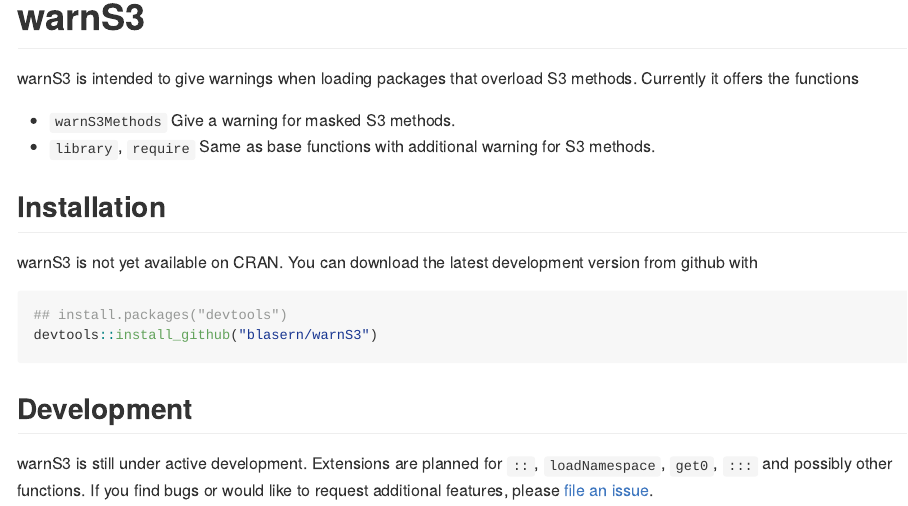
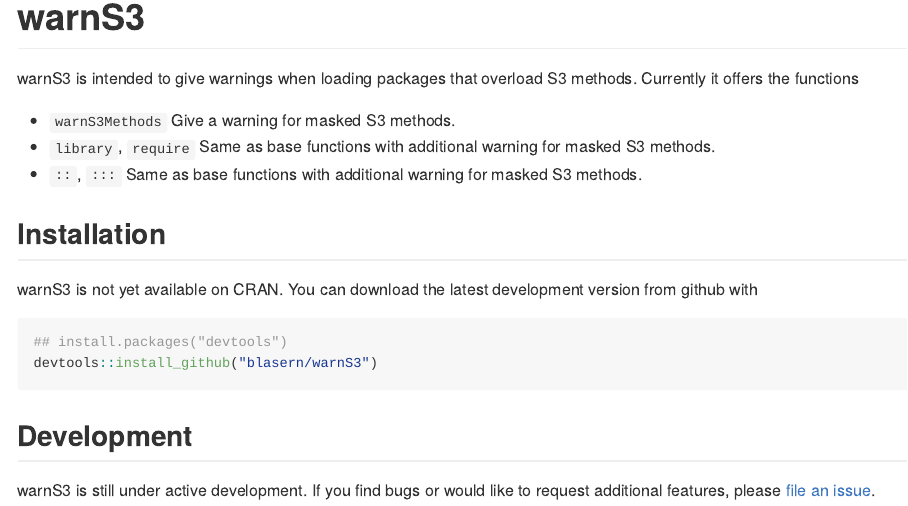
Before and after one commit to blasern/warnS3, an R Markdown document (README.Rmd): the page in a window 1100 px wide, from its top. The pictures show the output file README.md that the author committed with the source, drawn offline in the style of GitHub.

Commit message:
updated README

````diff
--- a/README.Rmd
+++ b/README.Rmd
@@ -9,7 +9,8 @@
 warnS3 is intended to give warnings when loading packages that overload S3 methods. Currently it offers the functions
 
 * `warnS3Methods` Give a warning for masked S3 methods.
-* `library`, `require` Same as base functions with additional warning for S3 methods.
+* `library`, `require` Same as base functions with additional warning for masked S3 methods.
+* `::`, `:::` Same as base functions with additional warning for masked S3 methods.
 
 ## Installation
 warnS3 is not yet available on CRAN. You can download the latest development version from github with
@@ -20,4 +21,4 @@
 ```
 
 ## Development
-warnS3 is still under active development. Extensions are planned for `::`, `loadNamespace`, `get0`, `:::` and possibly other functions. If you find bugs or would like to request additional features, please [file an issue](https://github.com/blasern/warnS3/issues).
+warnS3 is still under active development. If you find bugs or would like to request additional features, please [file an issue](https://github.com/blasern/warnS3/issues).
````
Also changed, not shown: README.md.
